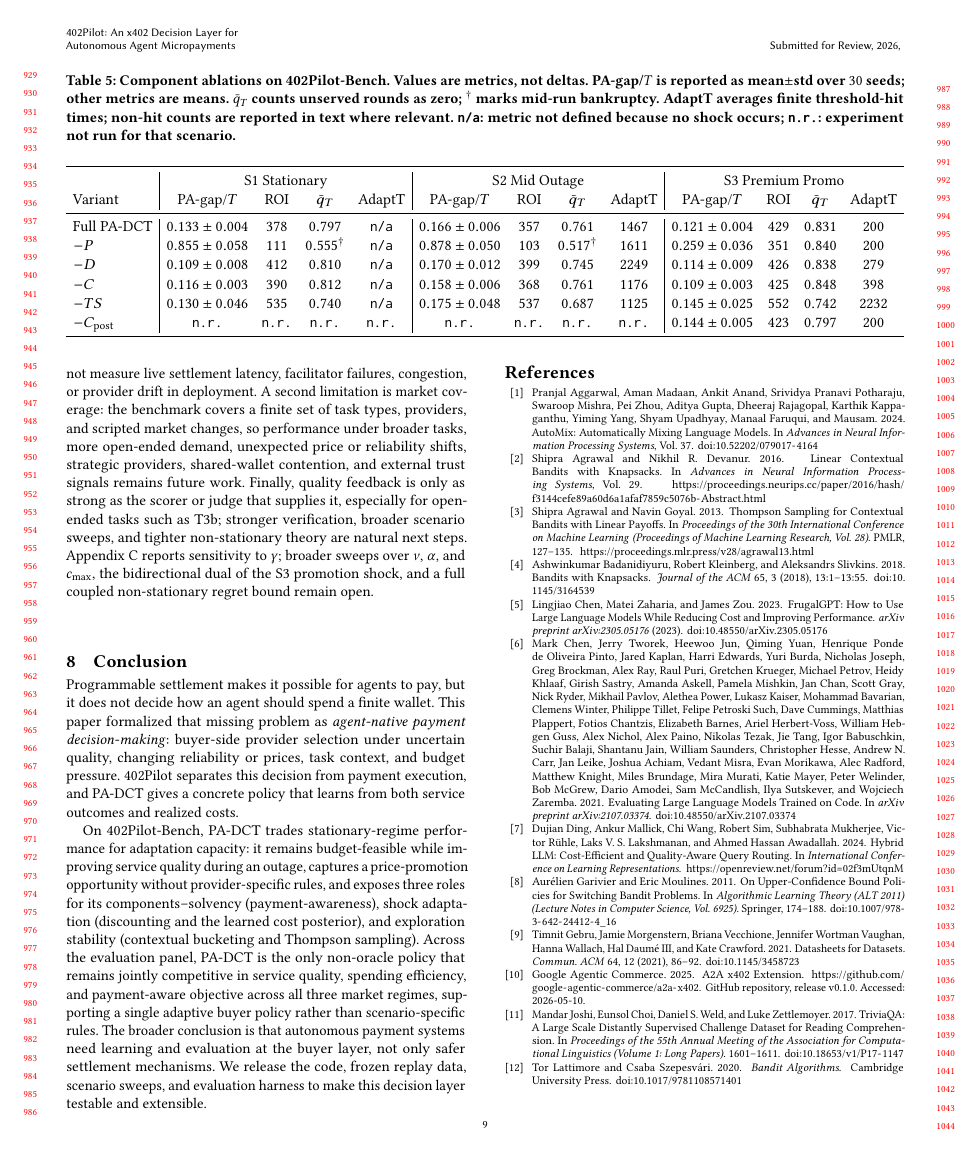
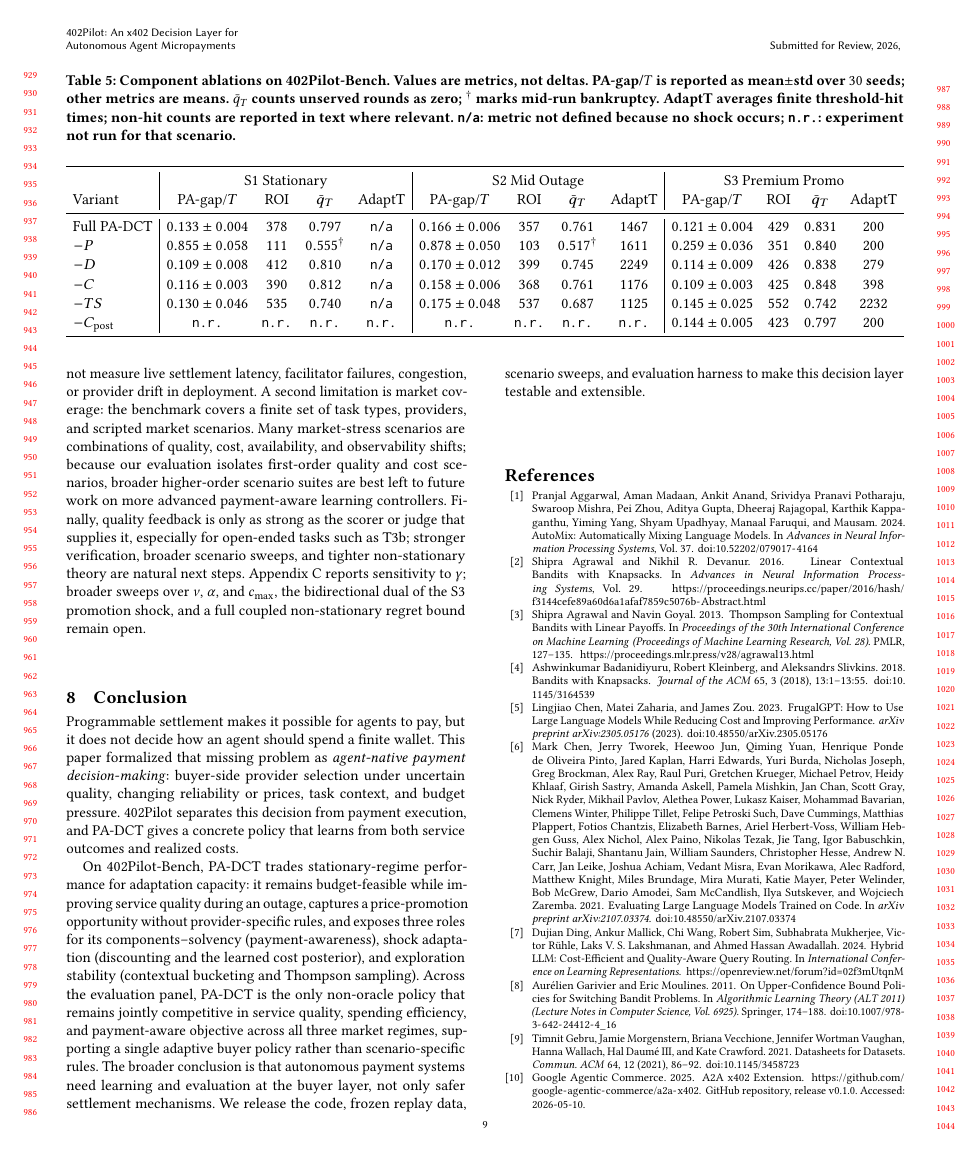
Before and after one commit to MCCodeAI/402Pilot, a LaTeX paper (paper/main.tex, which reads paper/sections/07_discussion.tex): page 9 of 19. Compiled offline with pdfLaTeX.

Commit message:
Refine scenario limitations discussion

```diff
--- a/paper/sections/07_discussion.tex
+++ b/paper/sections/07_discussion.tex
@@ -3,4 +3,4 @@
 
 Agent micropayments are moving quickly from a protocol capability toward market infrastructure. x402 makes payment execution programmable, while complementary trust mechanisms for reputation, risk scoring, attestations, and escrow are beginning to emerge. Yet these mechanisms remain external to the buyer and are not yet uniformly trusted. 402Pilot therefore focuses on the buyer side: an agent must decide whether a quoted service is worth paying for using its own budget and observations. This decision layer complements future third-party trust platforms, much as human buyers may consult merchant ratings while still making their own purchasing decisions. We hope this framing encourages broader work toward micropayment agents that can act for users reliably, autonomously, and intelligently.
 
-The main limitation is that our quantitative evaluation is deliberately controlled. 402Pilot-Bench uses frozen replay rather than live x402 calls so that provider outputs, seeds, costs, and non-stationary scenarios remain reproducible across policies. The local x402 witness in Appendix~\ref{appendix:x402-witness} validates that the payment-execution boundary can be instantiated on a protocol-compliant local stack, but it does not measure live settlement latency, facilitator failures, congestion, or provider drift in deployment. A second limitation is market coverage: the benchmark covers a finite set of task types, providers, and scripted market changes, so performance under broader tasks, more open-ended demand, unexpected price or reliability shifts, strategic providers, shared-wallet contention, and external trust signals remains future work. Finally, quality feedback is only as strong as the scorer or judge that supplies it, especially for open-ended tasks such as T3b; stronger verification, broader scenario sweeps, and tighter non-stationary theory are natural next steps. Appendix~\ref{appendix:sensitivity} reports sensitivity to $\gamma$; broader sweeps over $\nu$, $\alpha$, and $c_{\max}$, the bidirectional dual of the S3 promotion shock, and a full coupled non-stationary regret bound remain open.
+The main limitation is that our quantitative evaluation is deliberately controlled. 402Pilot-Bench uses frozen replay rather than live x402 calls so that provider outputs, seeds, costs, and non-stationary scenarios remain reproducible across policies. The local x402 witness in Appendix~\ref{appendix:x402-witness} validates that the payment-execution boundary can be instantiated on a protocol-compliant local stack, but it does not measure live settlement latency, facilitator failures, congestion, or provider drift in deployment. A second limitation is market coverage: the benchmark covers a finite set of task types, providers, and scripted market scenarios. Many market-stress scenarios are combinations of quality, cost, availability, and observability shifts; because our evaluation isolates first-order quality and cost scenarios, broader higher-order scenario suites are best left to future work on more advanced payment-aware learning controllers. Finally, quality feedback is only as strong as the scorer or judge that supplies it, especially for open-ended tasks such as T3b; stronger verification, broader scenario sweeps, and tighter non-stationary theory are natural next steps. Appendix~\ref{appendix:sensitivity} reports sensitivity to $\gamma$; broader sweeps over $\nu$, $\alpha$, and $c_{\max}$, the bidirectional dual of the S3 promotion shock, and a full coupled non-stationary regret bound remain open.
```
